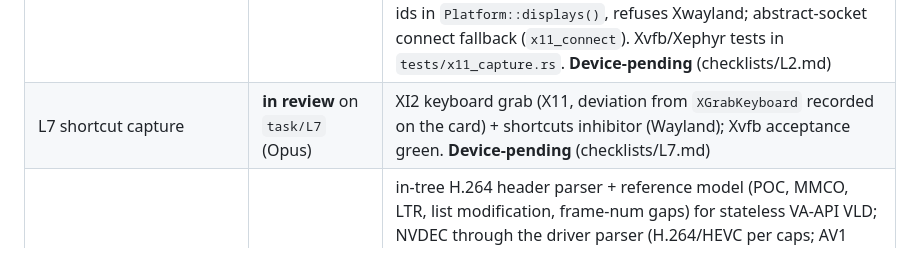
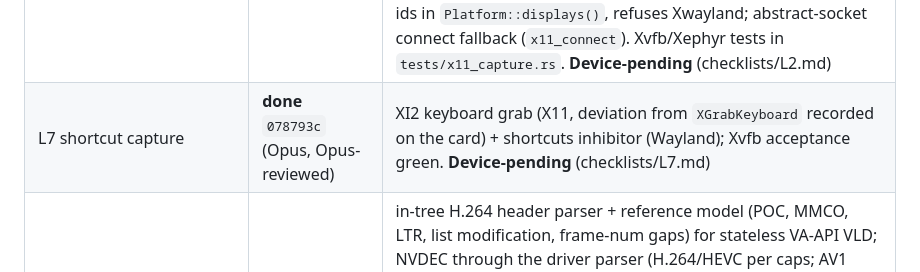
Before and after one commit to yanivkalfa/shareCtrlScreen, a Markdown page: plans/05-TASKS.md, the part around the change. Drawn GitHub-style.

Commit message:
docs(plans): L7 merged

```diff
--- a/plans/05-TASKS.md
+++ b/plans/05-TASKS.md
@@ -39,7 +39,7 @@
 | M3 VideoToolbox decoder | **done** `a90ddfb` (Opus, Opus-reviewed; type-checked for aarch64-apple-darwin, device-pending) | H.264/HEVC/AV1 → IOSurface `420v` `CvPixelBufferFrame`; format changes keep or rebuild the session; synthetic I_PCM streams test it bit-exact on CI; encode→decode PSNR test is `#[ignore]`d until T2 runs it on a Mac. **Device-pending** (checklists/M3.md) |
 | M6 shortcut tap | **done** (Opus) | session `CGEventTap` on the hook thread; Cmd+Tab/Cmd+\`/Cmd+Space/Ctrl+arrows while the video view has the keyboard (focus published by the view into `SurfaceState::key_focus`); Cmd+Q left to the view's key monitor; macOS `input_monitoring` now needs Input Monitoring **and** Accessibility. **Device-pending** (checklists/M6.md); the Cmd+Tab acceptance is **blocked** on the owner's host-modifier-mapping decision |
 | L2 X11 capture | **done** (Opus) | `platform_linux::X11Capture`: Damage `NonEmpty` → `DamageSubtract`/`FetchRegion` dirty rects (≤ 16, disjoint), MIT-SHM 1.2 segment read via its fd (core `GetImage` fallback), cursor out of band (`QueryPointer` + XFixes), RandR monitors as `x11:<name>` ids in `Platform::displays()`, refuses Xwayland; abstract-socket connect fallback (`x11_connect`). Xvfb/Xephyr tests in `tests/x11_capture.rs`. **Device-pending** (checklists/L2.md) |
-| L7 shortcut capture | **in review** on `task/L7` (Opus) | XI2 keyboard grab (X11, deviation from `XGrabKeyboard` recorded on the card) + shortcuts inhibitor (Wayland); Xvfb acceptance green. **Device-pending** (checklists/L7.md) |
+| L7 shortcut capture | **done** `078793c` (Opus, Opus-reviewed) | XI2 keyboard grab (X11, deviation from `XGrabKeyboard` recorded on the card) + shortcuts inhibitor (Wayland); Xvfb acceptance green. **Device-pending** (checklists/L7.md) |
 | L4 VA-API + NVDEC decode | **done** (Opus) | in-tree H.264 header parser + reference model (POC, MMCO, LTR, list modification, frame-num gaps) for stateless VA-API VLD; NVDEC through the driver parser (H.264/HEVC per caps; AV1 built but not advertised until the device check, `ADVERTISE_AV1_DECODE`); CPU NV12 out; golden streams + FFmpeg hashes in `native/testdata/golden`. NVDEC bit-exact vs FFmpeg on the GTX 1080 Ti; **VA-API device-pending** (checklists/L4.md). MF (W1) and macOS (M2) goldens → I5 |
 | W3 keymap switch | **done** `e2d6b1c` (Sonnet, Opus-reviewed) | `input::scancode` is an adapter over the generated keymap; NumLock is E0 45 (plain 45 is Pause). Device check: NumLock LED toggles, Pause does nothing |
 | W2 software codec selection | **done** (Sonnet, Opus-reviewed) | H.264 policy on Windows: hardware → MF software decoder → OpenH264 (only while `useOpenH264` is on); `h264_problem()` gives an actionable report when Media Foundation has no H.264 MFTs (N editions without the Media Feature Pack fail at launch — documented). Machine-B check: ignored test + log line "no hardware H264 decoder — using software decode" |
```
